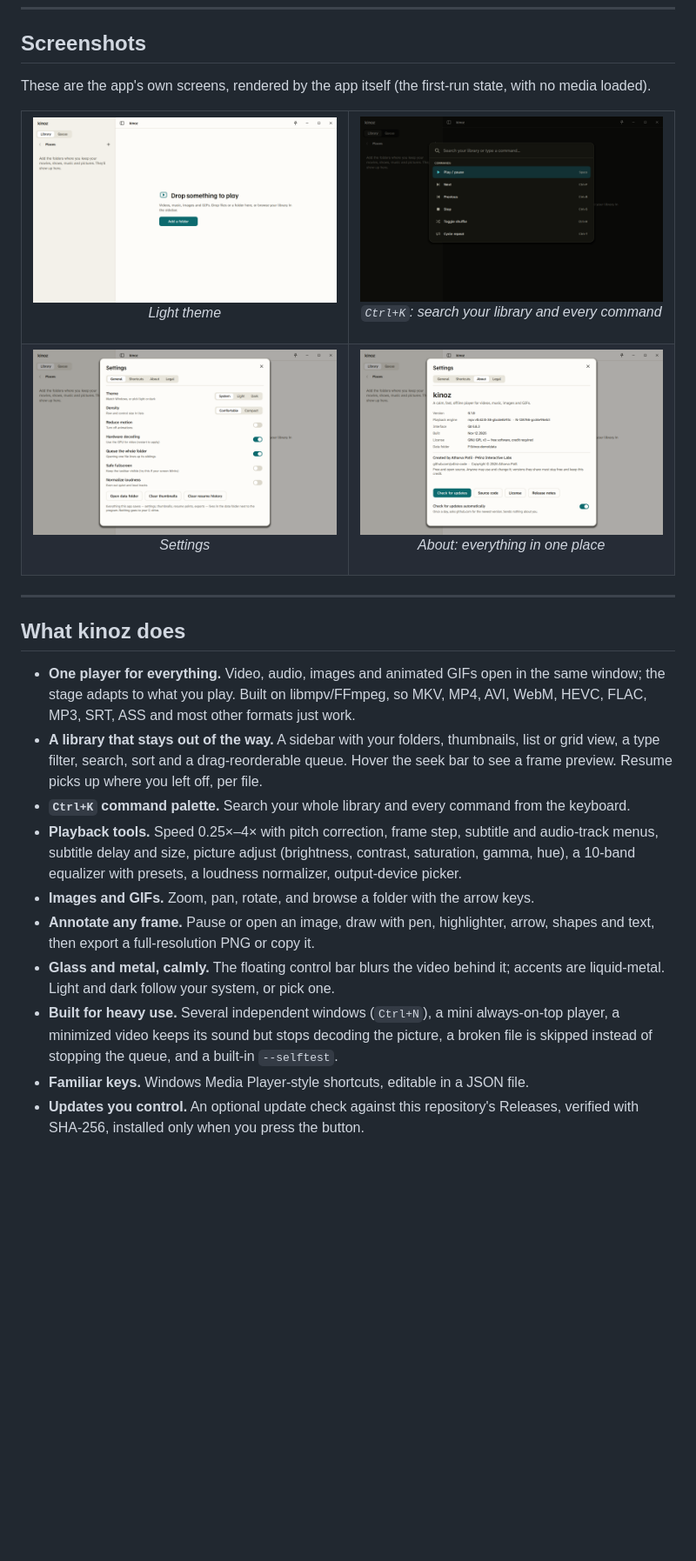
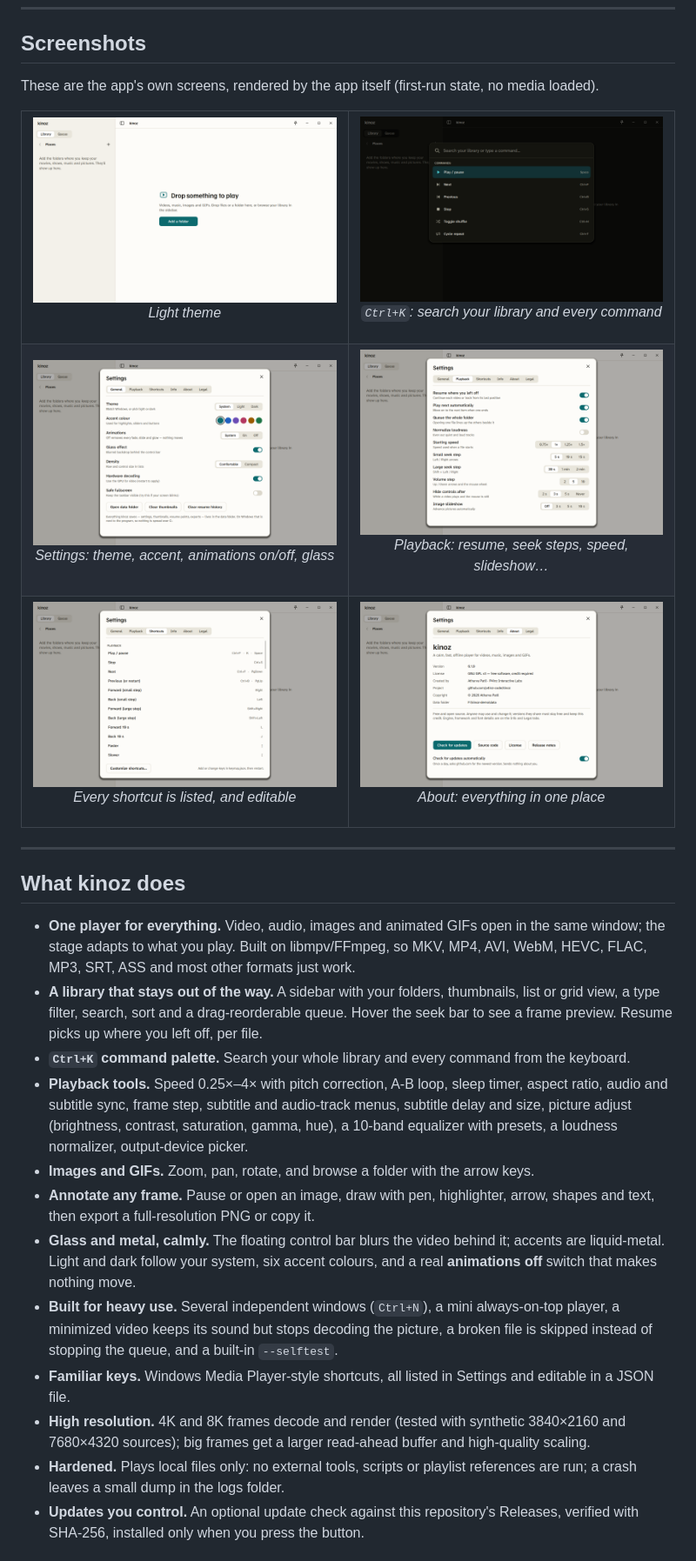
Before and after one commit to p4inz-code/kinoz, a Markdown page: README.md, the part around the change. Shown at 87% size. Drawn GitHub-style; pictures changed too: assets/screenshots/about-light.png, assets/screenshots/palette-dark.png, assets/screenshots/settings-light.png; blank space fills up the shorter version.

Commit message:
docs: refresh README screenshots, changelog and known issues

```diff
--- a/README.md
+++ b/README.md
@@ -18,7 +18,7 @@ kinoz plays almost anything with no codec packs, keeps your library one click aw
 
 ## Screenshots
 
-These are the app's own screens, rendered by the app itself (the first-run state, with no media loaded).
+These are the app's own screens, rendered by the app itself (first-run state, no media loaded).
 
 <table>
   <tr>
@@ -33,29 +33,40 @@ These are the app's own screens, rendered by the app itself (the first-run state
   </tr>
   <tr>
     <td width="50%">
-      <img src="assets/screenshots/settings-light.png" alt="Settings" width="100%">
-      <p align="center"><em>Settings</em></p>
+      <img src="assets/screenshots/settings-light.png" alt="Settings: theme, accent colour, animations, glass effect, density" width="100%">
+      <p align="center"><em>Settings: theme, accent, animations on/off, glass</em></p>
     </td>
     <td width="50%">
-      <img src="assets/screenshots/about-light.png" alt="About: version, engine, license, credit, updates" width="100%">
+      <img src="assets/screenshots/settings-playback-light.png" alt="Settings: playback options" width="100%">
+      <p align="center"><em>Playback: resume, seek steps, speed, slideshow…</em></p>
+    </td>
+  </tr>
+  <tr>
+    <td width="50%">
+      <img src="assets/screenshots/settings-shortcuts-light.png" alt="Every keyboard shortcut, listed in Settings" width="100%">
+      <p align="center"><em>Every shortcut is listed, and editable</em></p>
+    </td>
+    <td width="50%">
+      <img src="assets/screenshots/about-light.png" alt="About: version, license, credit, updates" width="100%">
       <p align="center"><em>About: everything in one place</em></p>
     </td>
   </tr>
 </table>
 
 ---
-
 ## What kinoz does
 
 - **One player for everything.** Video, audio, images and animated GIFs open in the same window; the stage adapts to what you play. Built on libmpv/FFmpeg, so MKV, MP4, AVI, WebM, HEVC, FLAC, MP3, SRT, ASS and most other formats just work.
 - **A library that stays out of the way.** A sidebar with your folders, thumbnails, list or grid view, a type filter, search, sort and a drag-reorderable queue. Hover the seek bar to see a frame preview. Resume picks up where you left off, per file.
 - **`Ctrl+K` command palette.** Search your whole library and every command from the keyboard.
-- **Playback tools.** Speed 0.25×–4× with pitch correction, frame step, subtitle and audio-track menus, subtitle delay and size, picture adjust (brightness, contrast, saturation, gamma, hue), a 10-band equalizer with presets, a loudness normalizer, output-device picker.
+- **Playback tools.** Speed 0.25×–4× with pitch correction, A-B loop, sleep timer, aspect ratio, audio and subtitle sync, frame step, subtitle and audio-track menus, subtitle delay and size, picture adjust (brightness, contrast, saturation, gamma, hue), a 10-band equalizer with presets, a loudness normalizer, output-device picker.
 - **Images and GIFs.** Zoom, pan, rotate, and browse a folder with the arrow keys.
 - **Annotate any frame.** Pause or open an image, draw with pen, highlighter, arrow, shapes and text, then export a full-resolution PNG or copy it.
-- **Glass and metal, calmly.** The floating control bar blurs the video behind it; accents are liquid-metal. Light and dark follow your system, or pick one.
+- **Glass and metal, calmly.** The floating control bar blurs the video behind it; accents are liquid-metal. Light and dark follow your system, six accent colours, and a real **animations off** switch that makes nothing move.
 - **Built for heavy use.** Several independent windows (`Ctrl+N`), a mini always-on-top player, a minimized video keeps its sound but stops decoding the picture, a broken file is skipped instead of stopping the queue, and a built-in `--selftest`.
-- **Familiar keys.** Windows Media Player-style shortcuts, editable in a JSON file.
+- **Familiar keys.** Windows Media Player-style shortcuts, all listed in Settings and editable in a JSON file.
+- **High resolution.** 4K and 8K frames decode and render (tested with synthetic 3840×2160 and 7680×4320 sources); big frames get a larger read-ahead buffer and high-quality scaling.
+- **Hardened.** Plays local files only: no external tools, scripts or playlist references are run; a crash leaves a small dump in the logs folder.
 - **Updates you control.** An optional update check against this repository's Releases, verified with SHA-256, installed only when you press the button.
 
 ## What kinoz does *not* do
```
Also changed, not shown: CHANGELOG.md (+7 -0 lines), docs/KNOWN_ISSUES.md (+1 -0 lines).
